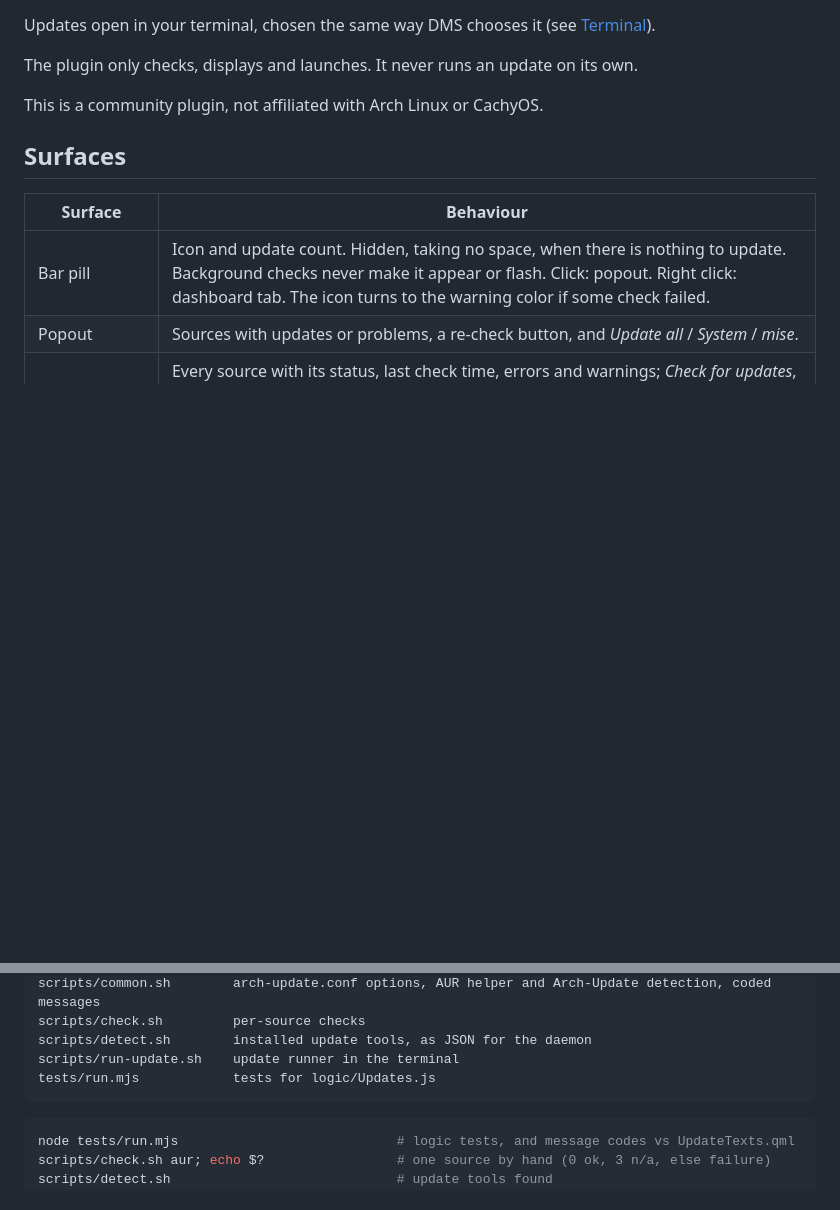
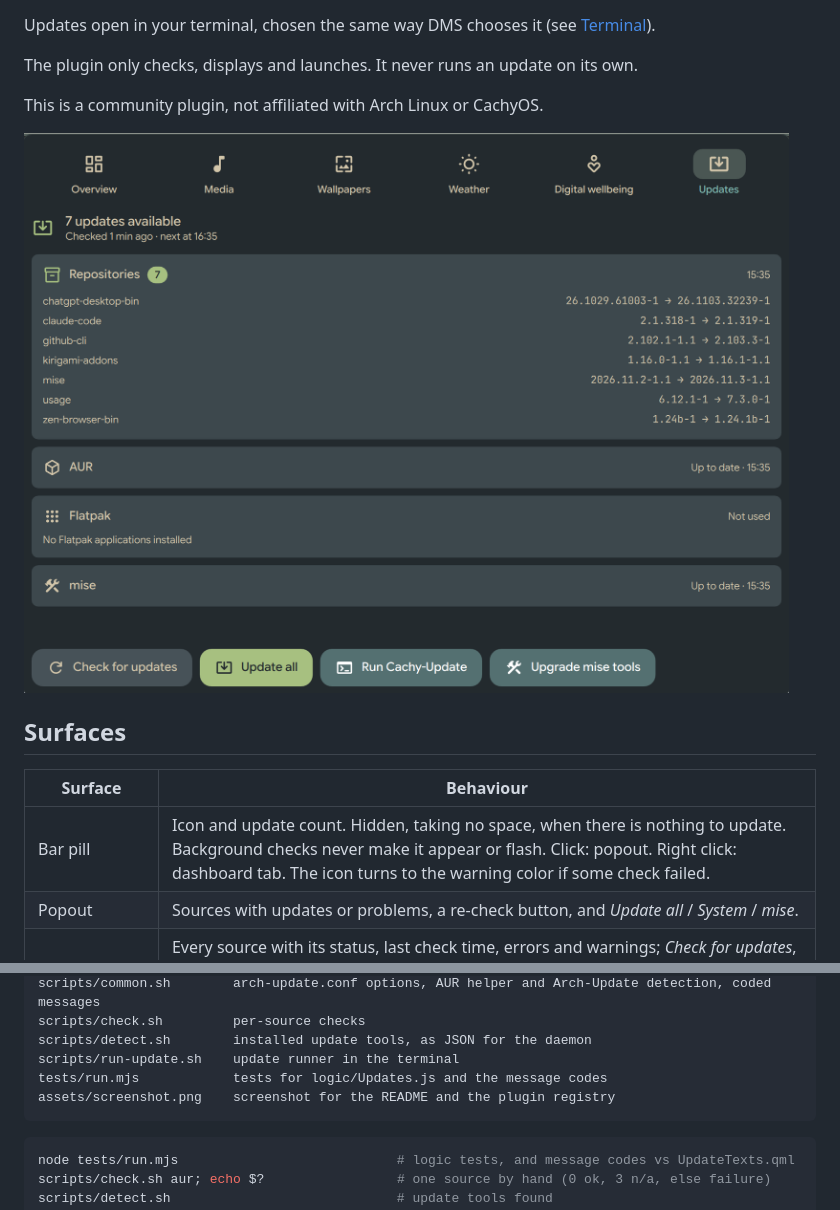
Before and after one commit to hbouttev/dms-arch-updates, a Markdown page: README.md, 2 parts joined by grey strips. Rendered like a GitHub page; pictures changed too: assets/screenshot.png (added); blank space fills up the shorter version.

Commit message:
Add a screenshot of the dashboard tab

````diff
--- a/README.md
+++ b/README.md
@@ -15,6 +15,8 @@ Updates open in your terminal, chosen the same way DMS chooses it (see [Terminal
 The plugin only checks, displays and launches. It never runs an update on its own.
 
 This is a community plugin, not affiliated with Arch Linux or CachyOS.
+
+![The Updates dashboard tab, with seven repository updates and the update buttons](assets/screenshot.png)
 
 ## Surfaces
 
@@ -175,7 +177,8 @@ scripts/common.sh        arch-update.conf options, AUR helper and Arch-Update de
 scripts/check.sh         per-source checks
 scripts/detect.sh        installed update tools, as JSON for the daemon
 scripts/run-update.sh    update runner in the terminal
-tests/run.mjs            tests for logic/Updates.js
+tests/run.mjs            tests for logic/Updates.js and the message codes
+assets/screenshot.png    screenshot for the README and the plugin registry
 ```
 
 ```sh
````
